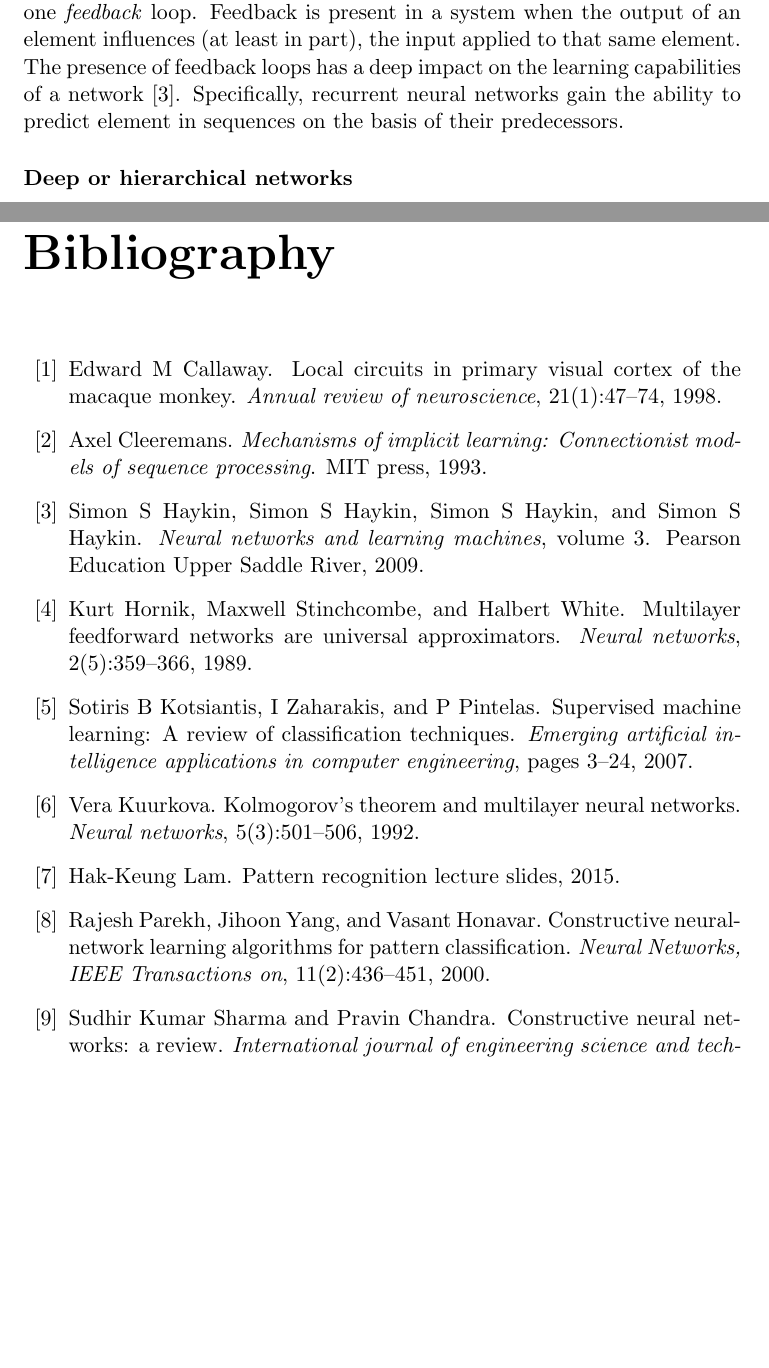
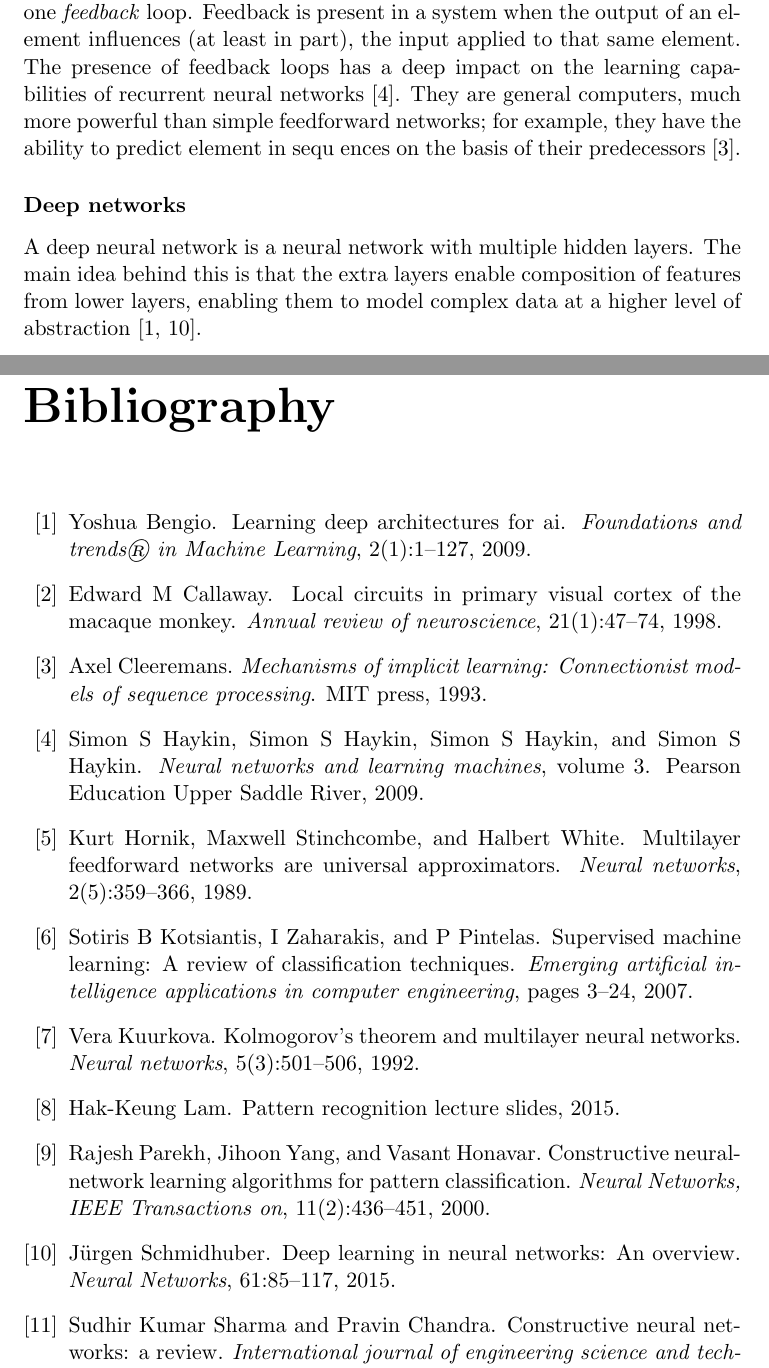
Before and after one commit to AndreaOrru/ConstructiveDIM, a LaTeX thesis (thesis/report.tex, which reads thesis/references.bib): two parts of pages 15 and 19 of 21, joined at a grey line, cut so that both start at the same text, the shorter picture padded with empty space. Compiled offline with pdfLaTeX.

Commit message:
Deep networks.

```diff
--- a/thesis/references.bib
+++ b/thesis/references.bib
@@ -134,3 +134,9 @@
 	year={1993},
 	publisher={MIT press}
 }
+
+@article{schmidhuber2015deep,
+	title={Deep learning in neural networks: An overview},
+	author={Schmidhuber, J{\"u}rgen},
+	journal={Neural Networks},
+	volume={61},
@@ -136,0 +149,9 @@
+	title={Learning deep architectures for AI},
+	author={Bengio, Yoshua},
+	journal={Foundations and trends{\textregistered} in Machine Learning},
+	volume={2},
+	number={1},
+	pages={1--127},
+	year={2009},
+	publisher={Now Publishers Inc.}
+}
--- a/thesis/report.tex
+++ b/thesis/report.tex
@@ -161,9 +161,11 @@
 					\caption{Recurrent neural network with hidden neurons \cite{haykin2009neural}.}
 					\label{fig:recurrent}
 				\end{figure}
-				Contrarily to feedforward networks, \emph{recurrent} neural networks have at least one \emph{feedback} loop. Feedback is present in a system when the output of an element influences (at least in part), the input applied to that same element. The presence of feedback loops has a deep impact on the learning capabilities of a network \cite{haykin2009neural}. Specifically, recurrent neural networks gain the ability to predict element in sequences on the basis of their predecessors. \cite
+				Contrarily to feedforward networks, \emph{recurrent} neural networks have at least one \emph{feedback} loop. Feedback is present in a system when the output of an element influences (at least in part), the input applied to that same element. The presence of feedback loops has a deep impact on the learning capabilities of recurrent neural networks \cite{haykin2009neural}. They are general computers, much more powerful than simple feedforward networks; for example, they have the ability to predict element in sequ
+				ences on the basis of their predecessors \cite{cleeremans1993mechanisms}.
 
-				\subsubsection{Deep or hierarchical networks}
+				\subsubsection{Deep networks}
+				A deep neural network is a neural network with multiple hidden layers. The main idea behind this is that the extra layers enable composition of features from lower layers, enabling them to model complex data at a higher level of abstraction \cite{bengio2009learning,schmidhuber2015deep}.
 
 			\subsection{Training algorithms}
 				\subsubsection{Supervised learning}
```
Also changed, not shown: thesis/references.bib (6 more changed lines).
